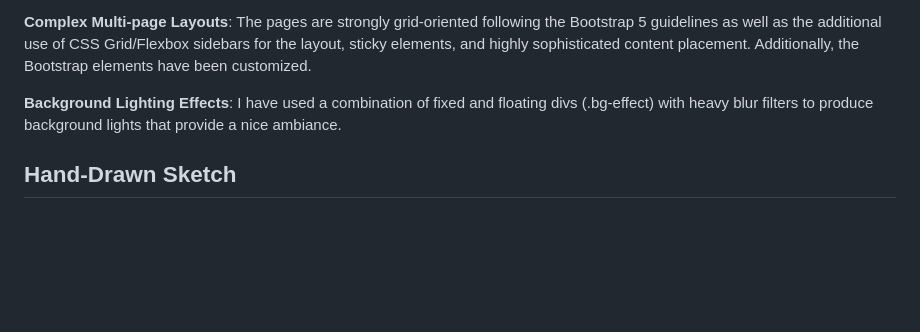
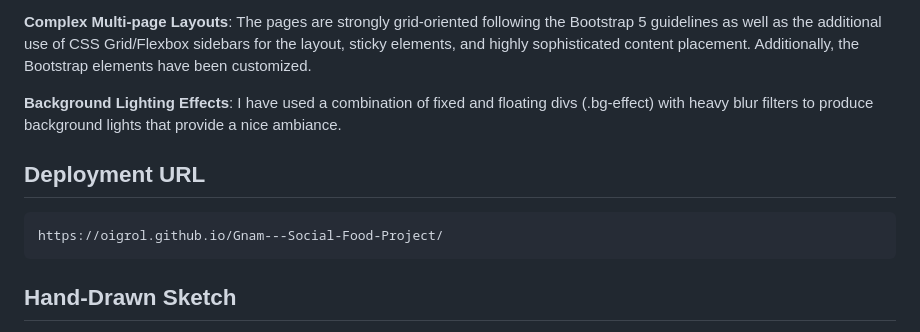
Before and after one commit to oigrol/Gnam---Social-Food-Project, a Markdown page: README.md, the part around the change. Drawn GitHub-style; blank space fills up the shorter version.

````diff
--- a/README.md
+++ b/README.md
@@ -27,6 +27,12 @@ Compared to the lab-session version, the following changes were introduced:
 **Complex Multi-page Layouts**: The pages are strongly grid-oriented following the Bootstrap 5 guidelines as well as the additional use of CSS Grid/Flexbox sidebars for the layout, sticky elements, and highly sophisticated content placement. Additionally, the Bootstrap elements have been customized.
 
 **Background Lighting Effects**: I have used a combination of fixed and floating divs (.bg-effect) with heavy blur filters to produce background lights that provide a nice ambiance.
+
+## Deployment URL
+
+```text
+https://oigrol.github.io/Gnam---Social-Food-Project/
+```
 
 ## Hand-Drawn Sketch
 
````
